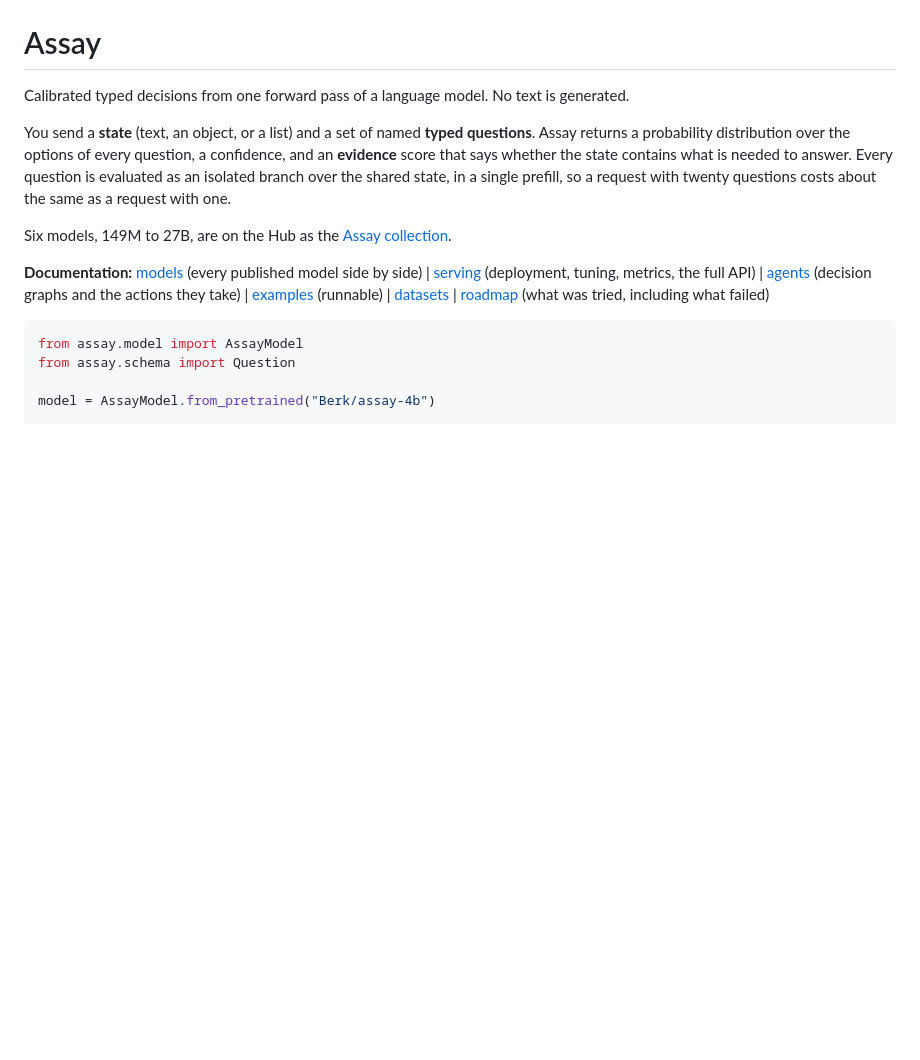
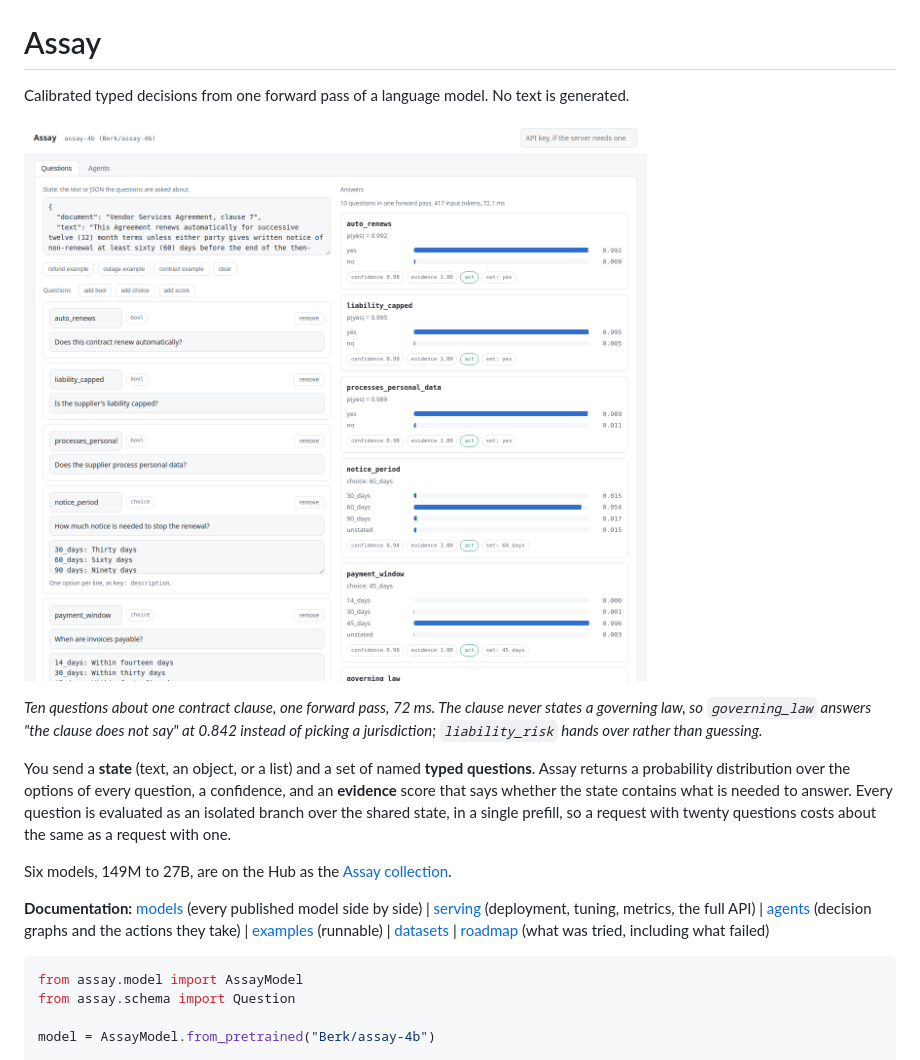
Before and after one commit to bgokden/assay, a Markdown page: README.md, the part around the change. GitHub-like rendering; pictures changed too: docs/images/decide.png (added); blank space fills up the shorter version.

```diff
--- a/README.md
+++ b/README.md
@@ -1,6 +1,12 @@
 # Assay
 
 Calibrated typed decisions from one forward pass of a language model. No text is generated.
+
+![Ten questions about one contract clause, answered in a single forward pass, 72 ms](docs/images/decide.png)
+
+*Ten questions about one contract clause, one forward pass, 72 ms. The clause never states a
+governing law, so `governing_law` answers "the clause does not say" at 0.842 instead of
+picking a jurisdiction; `liability_risk` hands over rather than guessing.*
 
 You send a **state** (text, an object, or a list) and a set of named **typed questions**.
 Assay returns a probability distribution over the options of every question, a confidence,
```
Also changed, not shown: docs/images/social-preview.png (added), 2 other files.
